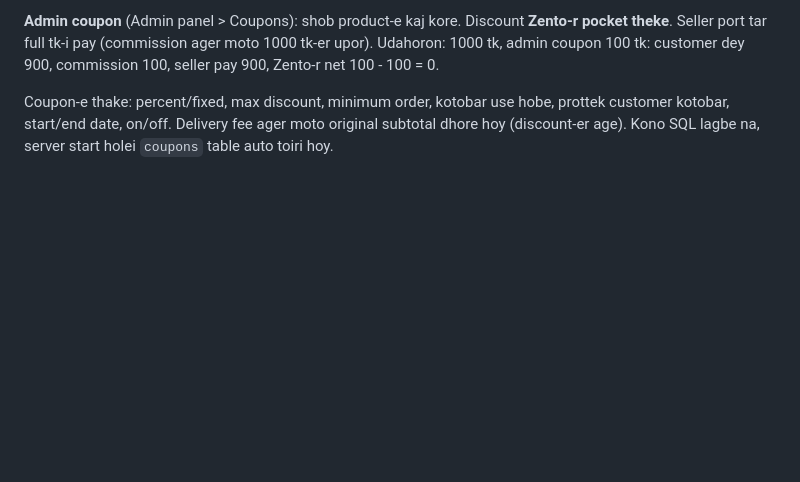
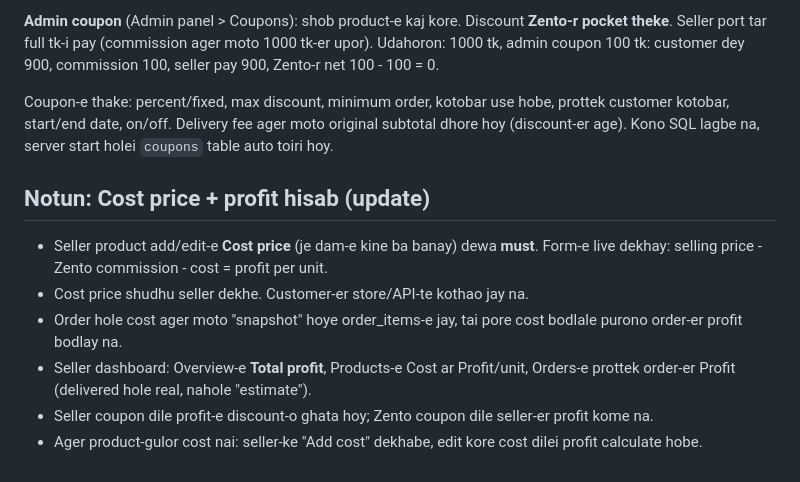
Before and after one commit to rakibdev121/Zento-e-commerce, a Markdown page: MARKETPLACE_SETUP.md, the part around the change. GitHub-like rendering; blank space fills up the shorter version.

```diff
--- a/MARKETPLACE_SETUP.md
+++ b/MARKETPLACE_SETUP.md
@@ -64,3 +64,11 @@ Seller port tar full tk-i pay (commission ager moto 1000 tk-er upor). Udahoron:
 
 Coupon-e thake: percent/fixed, max discount, minimum order, kotobar use hobe, prottek customer kotobar, start/end date, on/off.
 Delivery fee ager moto original subtotal dhore hoy (discount-er age). Kono SQL lagbe na, server start holei `coupons` table auto toiri hoy.
+
+## Notun: Cost price + profit hisab (update)
+- Seller product add/edit-e **Cost price** (je dam-e kine ba banay) dewa **must**. Form-e live dekhay: selling price - Zento commission - cost = profit per unit.
+- Cost price shudhu seller dekhe. Customer-er store/API-te kothao jay na.
+- Order hole cost ager moto "snapshot" hoye order_items-e jay, tai pore cost bodlale purono order-er profit bodlay na.
+- Seller dashboard: Overview-e **Total profit**, Products-e Cost ar Profit/unit, Orders-e prottek order-er Profit (delivered hole real, nahole "estimate").
+- Seller coupon dile profit-e discount-o ghata hoy; Zento coupon dile seller-er profit kome na.
+- Ager product-gulor cost nai: seller-ke "Add cost" dekhabe, edit kore cost dilei profit calculate hobe.
```
